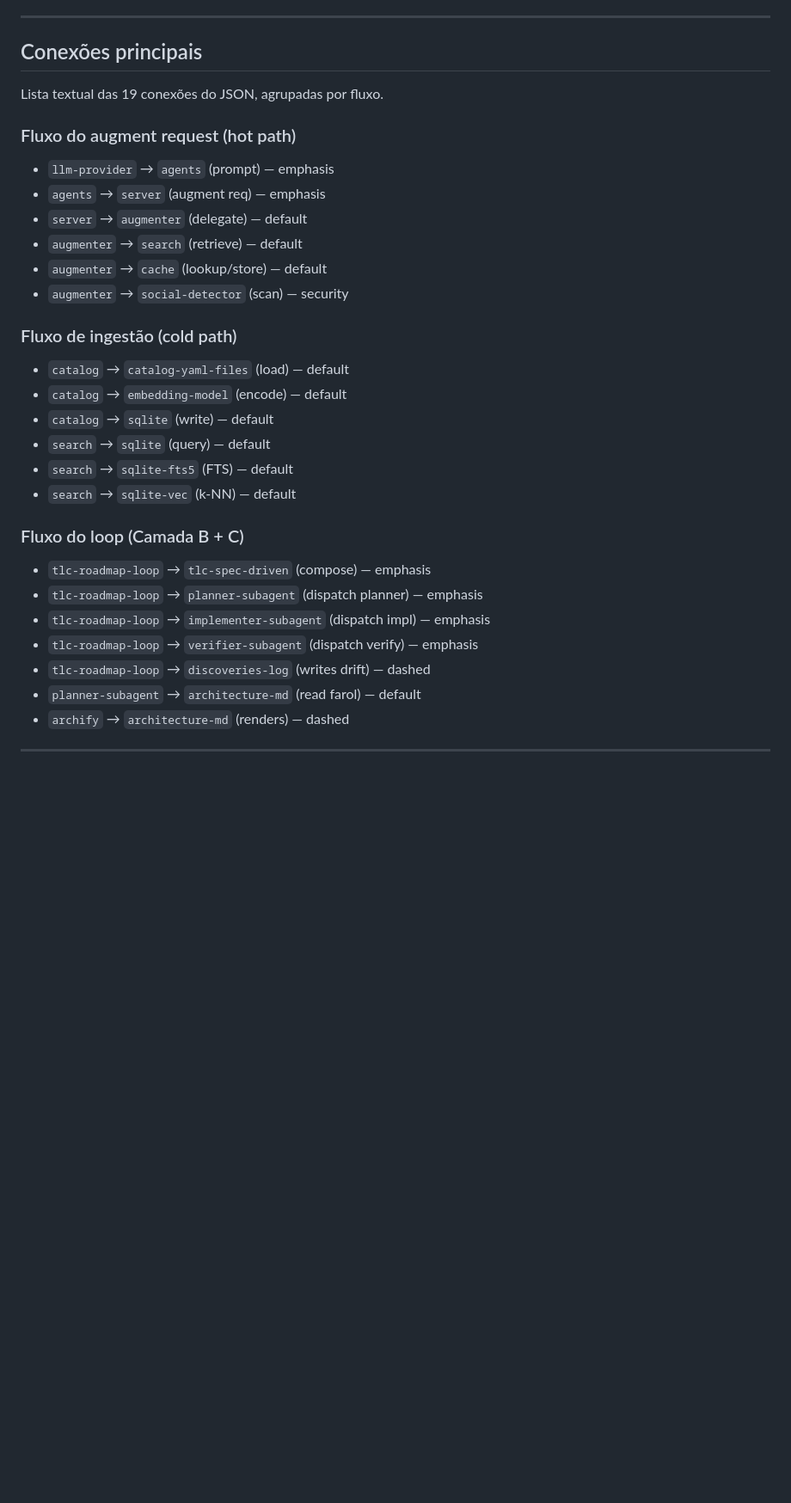
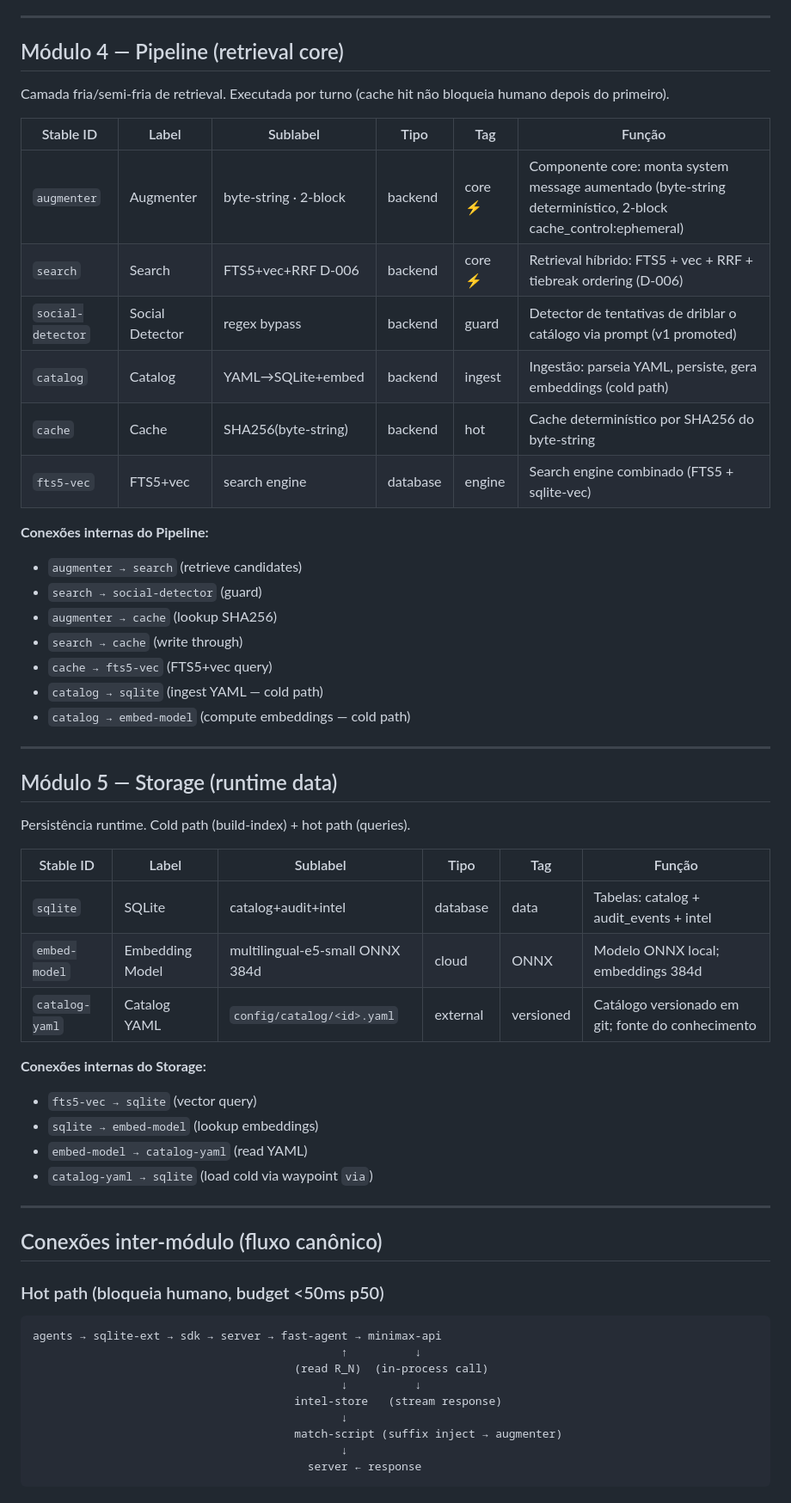
Before and after one commit to TalesAvancini/Memory-Studio, a Markdown page: .specs/ARCHITECTURE.md, the part around one of its changes. Shown at 86% size. Drawn GitHub-style; blank space fills up the shorter version.

````diff
--- a/.specs/ARCHITECTURE.md
+++ b/.specs/ARCHITECTURE.md
@@ -67,34 +85,61 @@ Componentes externos ao produto e à orquestração, mas que ambos dependem.
 
 ---
 
-## Conexões principais
+## Módulo 4 — Pipeline (retrieval core)
 
-Lista textual das 19 conexões do JSON, agrupadas por fluxo.
+Camada fria/semi-fria de retrieval. Executada por turno (cache hit não bloqueia humano depois do primeiro).
 
-### Fluxo do augment request (hot path)
+| Stable ID | Label | Sublabel | Tipo | Tag | Função |
+|---|---|---|---|---|---|
+| `augmenter` | Augmenter | byte-string · 2-block | backend | core ⚡ | Componente core: monta system message aumentado (byte-string determinístico, 2-block cache_control:ephemeral) |
+| `search` | Search | FTS5+vec+RRF D-006 | backend | core ⚡ | Retrieval híbrido: FTS5 + vec + RRF + tiebreak ordering (D-006) |
+| `social-detector` | Social Detector | regex bypass | backend | guard | Detector de tentativas de driblar o catálogo via prompt (v1 promoted) |
+| `catalog` | Catalog | YAML→SQLite+embed | backend | ingest | Ingestão: parseia YAML, persiste, gera embeddings (cold path) |
+| `cache` | Cache | SHA256(byte-string) | backend | hot | Cache determinístico por SHA256 do byte-string |
+| `fts5-vec` | FTS5+vec | search engine | database | engine | Search engine combinado (FTS5 + sqlite-vec) |
 
-- `llm-provider` → `agents` (prompt) — emphasis
-- `agents` → `server` (augment req) — emphasis
-- `server` → `augmenter` (delegate) — default
-- `augmenter` → `search` (retrieve) — default
-- `augmenter` → `cache` (lookup/store) — default
-- `augmenter` → `social-detector` (scan) — security
+**Conexões internas do Pipeline:**
+- `augmenter → search` (retrieve candidates)
+- `search → social-detector` (guard)
+- `augmenter → cache` (lookup SHA256)
+- `search → cache` (write through)
+- `cache → fts5-vec` (FTS5+vec query)
+- `catalog → sqlite` (ingest YAML — cold path)
+- `catalog → embed-model` (compute embeddings — cold path)
 
-### Fluxo de ingestão (cold path)
+---
 
-- `catalog` → `catalog-yaml-files` (load) — default
-- `catalog` → `embedding-model` (encode) — default
-- `catalog` → `sqlite` (write) — default
-- `search` → `sqlite` (query) — default
-- `search` → `sqlite-fts5` (FTS) — default
-- `search` → `sqlite-vec` (k-NN) — default
+## Módulo 5 — Storage (runtime data)
 
-### Fluxo do loop (Camada B + C)
+Persistência runtime. Cold path (build-index) + hot path (queries).
 
-- `tlc-roadmap-loop` → `tlc-spec-driven` (compose) — emphasis
-- `tlc-roadmap-loop` → `planner-subagent` (dispatch planner) — emphasis
-- `tlc-roadmap-loop` → `implementer-subagent` (dispatch impl) — emphasis
-- `tlc-roadmap-loop` → `verifier-subagent` (dispatch verify) — emphasis
-- `tlc-roadmap-loop` → `discoveries-log` (writes drift) — dashed
-- `planner-subagent` → `architecture-md` (read farol) — default
-- `archify` → `architecture-md` (renders) — dashed
+| Stable ID | Label | Sublabel | Tipo | Tag | Função |
+|---|---|---|---|---|---|
+| `sqlite` | SQLite | catalog+audit+intel | database | data | Tabelas: catalog + audit_events + intel |
+| `embed-model` | Embedding Model | multilingual-e5-small ONNX 384d | cloud | ONNX | Modelo ONNX local; embeddings 384d |
+| `catalog-yaml` | Catalog YAML | `config/catalog/<id>.yaml` | external | versioned | Catálogo versionado em git; fonte do conhecimento |
+
+**Conexões internas do Storage:**
+- `fts5-vec → sqlite` (vector query)
+- `sqlite → embed-model` (lookup embeddings)
+- `embed-model → catalog-yaml` (read YAML)
+- `catalog-yaml → sqlite` (load cold via waypoint `via`)
+
+---
+
+## Conexões inter-módulo (fluxo canônico)
+
+### Hot path (bloqueia humano, budget <50ms p50)
+
+```
+agents → sqlite-ext → sdk → server → fast-agent → minimax-api
+                                              ↑          ↓
+                                       (read R_N)  (in-process call)
+                                              ↓          ↓
+                                       intel-store   (stream response)
+                                              ↓
+                                       match-script (suffix inject → augmenter)
+                                              ↓
+                                         server ← response
+```
+
````
Also changed, not shown: other parts of .specs/ARCHITECTURE.md (+117 -50 lines).
